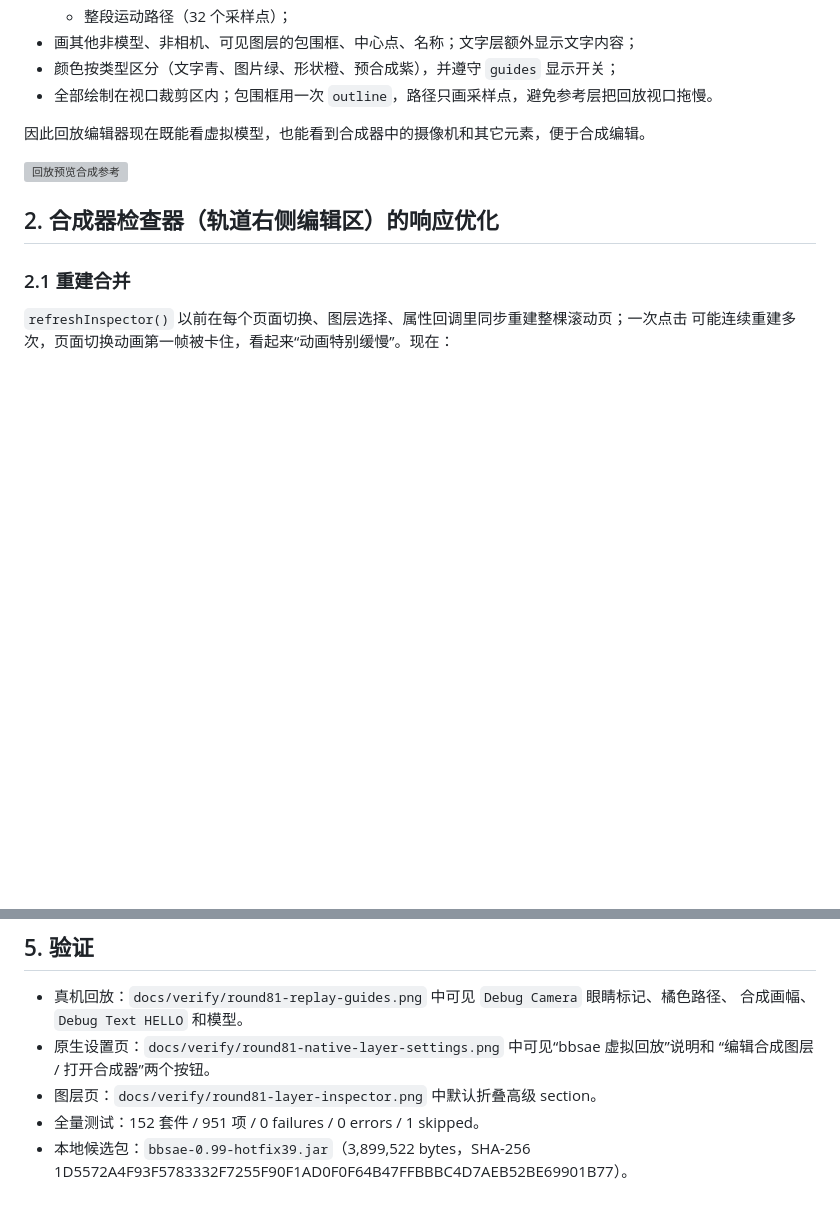
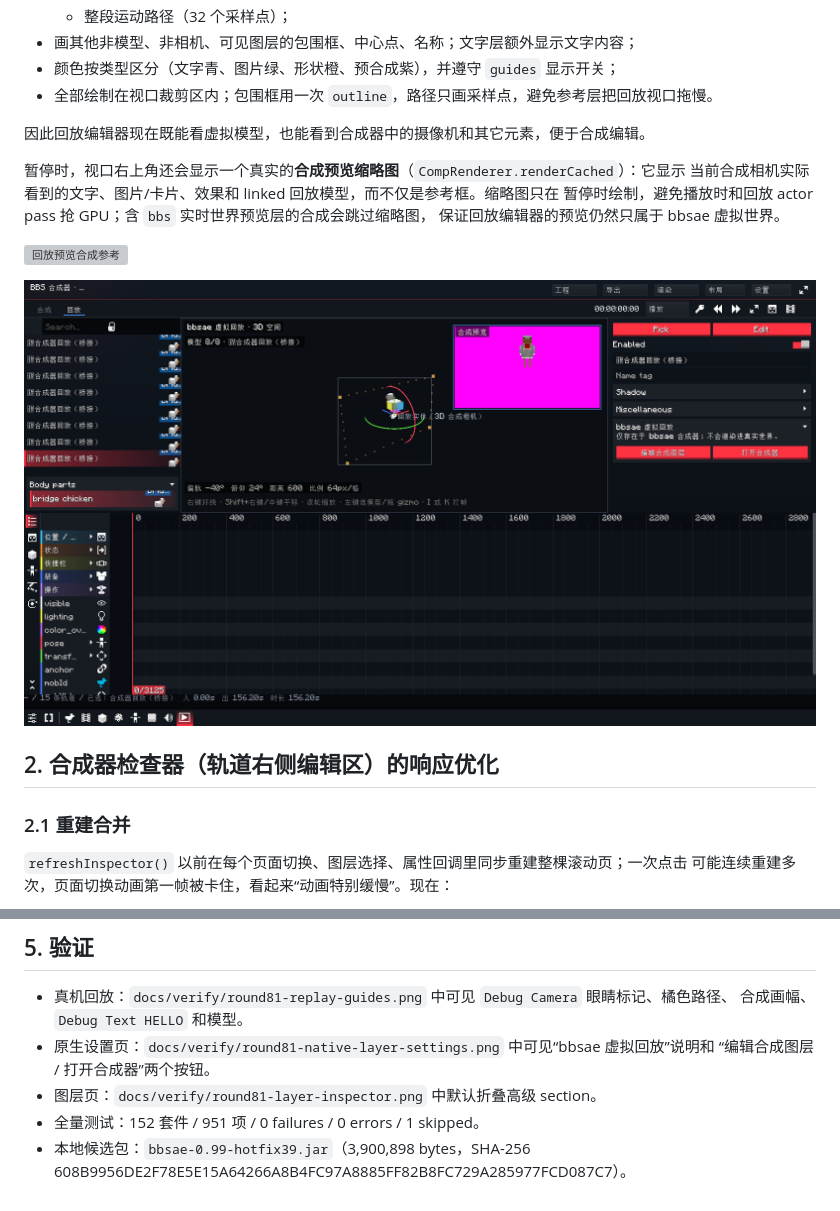
Before and after one commit to zhongend/bbsae, a Markdown page: docs/ROUND81-REPLAY-GUIDES-INSPECTOR.zh.md, 2 parts joined by grey strips. Rendered like a GitHub page; pictures changed too: docs/verify/round81-replay-pip.png (added); blank space fills up the shorter version; grey boxes are pictures that could not be loaded.

Commit message:
feat(0.99-hotfix39): real composition thumbnail in paused replay preview

```diff
--- a/docs/ROUND81-REPLAY-GUIDES-INSPECTOR.zh.md
+++ b/docs/ROUND81-REPLAY-GUIDES-INSPECTOR.zh.md
@@ -21,7 +21,14 @@
 
 因此回放编辑器现在既能看虚拟模型，也能看到合成器中的摄像机和其它元素，便于合成编辑。
 
+暂停时，视口右上角还会显示一个真实的**合成预览缩略图**（`CompRenderer.renderCached`）：它显示
+当前合成相机实际看到的文字、图片/卡片、效果和 linked 回放模型，而不仅是参考框。缩略图只在
+暂停时绘制，避免播放时和回放 actor pass 抢 GPU；含 `bbs` 实时世界预览层的合成会跳过缩略图，
+保证回放编辑器的预览仍然只属于 bbsae 虚拟世界。
+
 ![回放预览合成参考](verify/round81-replay-guides.png)
+
+![回放合成缩略图](verify/round81-replay-pip.png)
 
 ## 2. 合成器检查器（轨道右侧编辑区）的响应优化
 
@@ -80,4 +87,4 @@ BBS 的 `UIReplayPropertiesPanel`（回放右侧原生属性列）里，bbsae
   “编辑合成图层 / 打开合成器”两个按钮。
 - 图层页：`docs/verify/round81-layer-inspector.png` 中默认折叠高级 section。
 - 全量测试：152 套件 / 951 项 / 0 failures / 0 errors / 1 skipped。
-- 本地候选包：`bbsae-0.99-hotfix39.jar`（3,899,522 bytes，SHA-256 1D5572A4F93F5783332F7255F90F1AD0F0F64B47FFBBBC4D7AEB52BE69901B77）。
+- 本地候选包：`bbsae-0.99-hotfix39.jar`（3,900,898 bytes，SHA-256 608B9956DE2F78E5E15A64266A8B4FC97A8885FF82B8FC729A285977FCD087C7）。
```
Also changed, not shown: CHANGELOG.md (+5 -3 lines), 1 other file.
